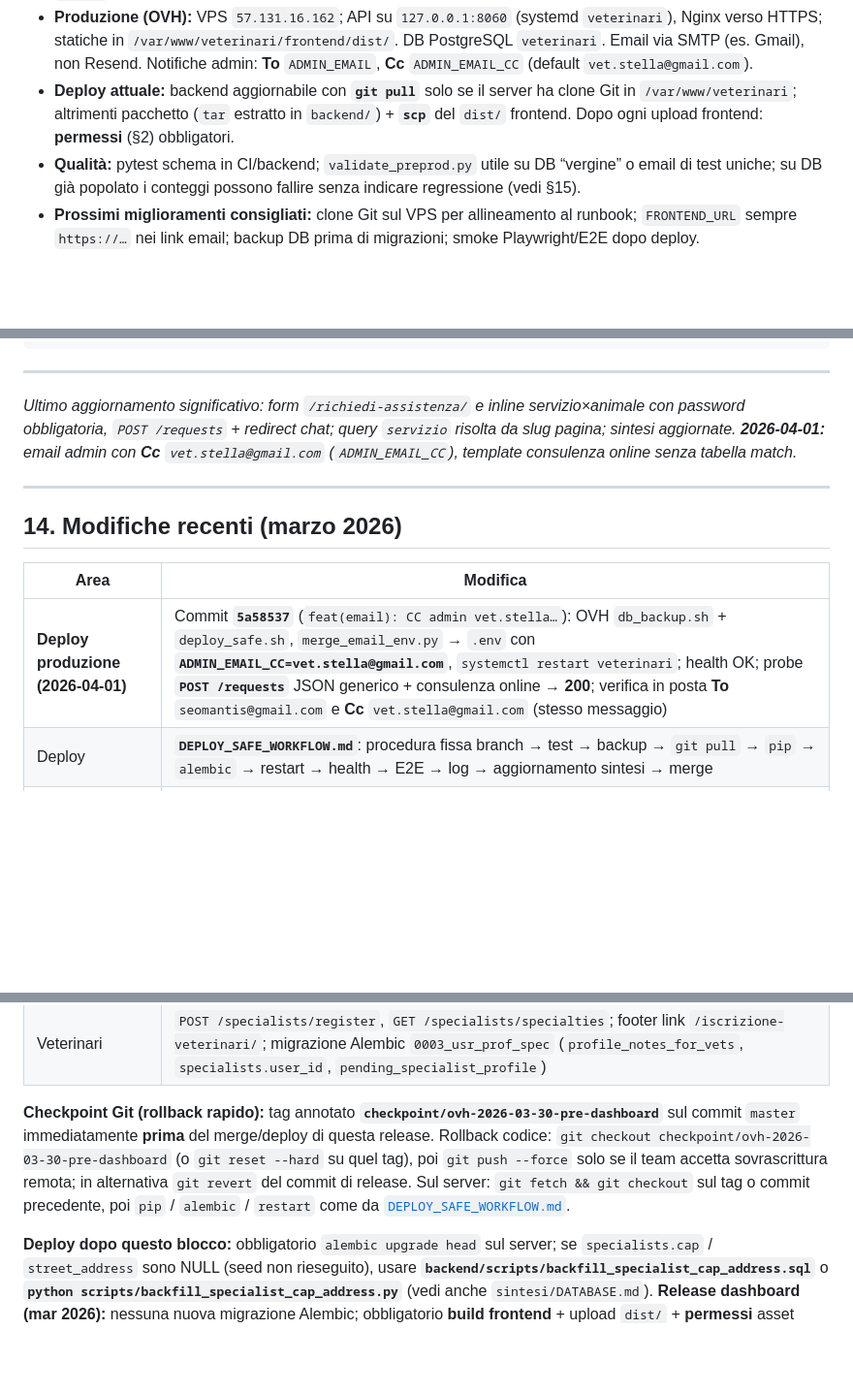
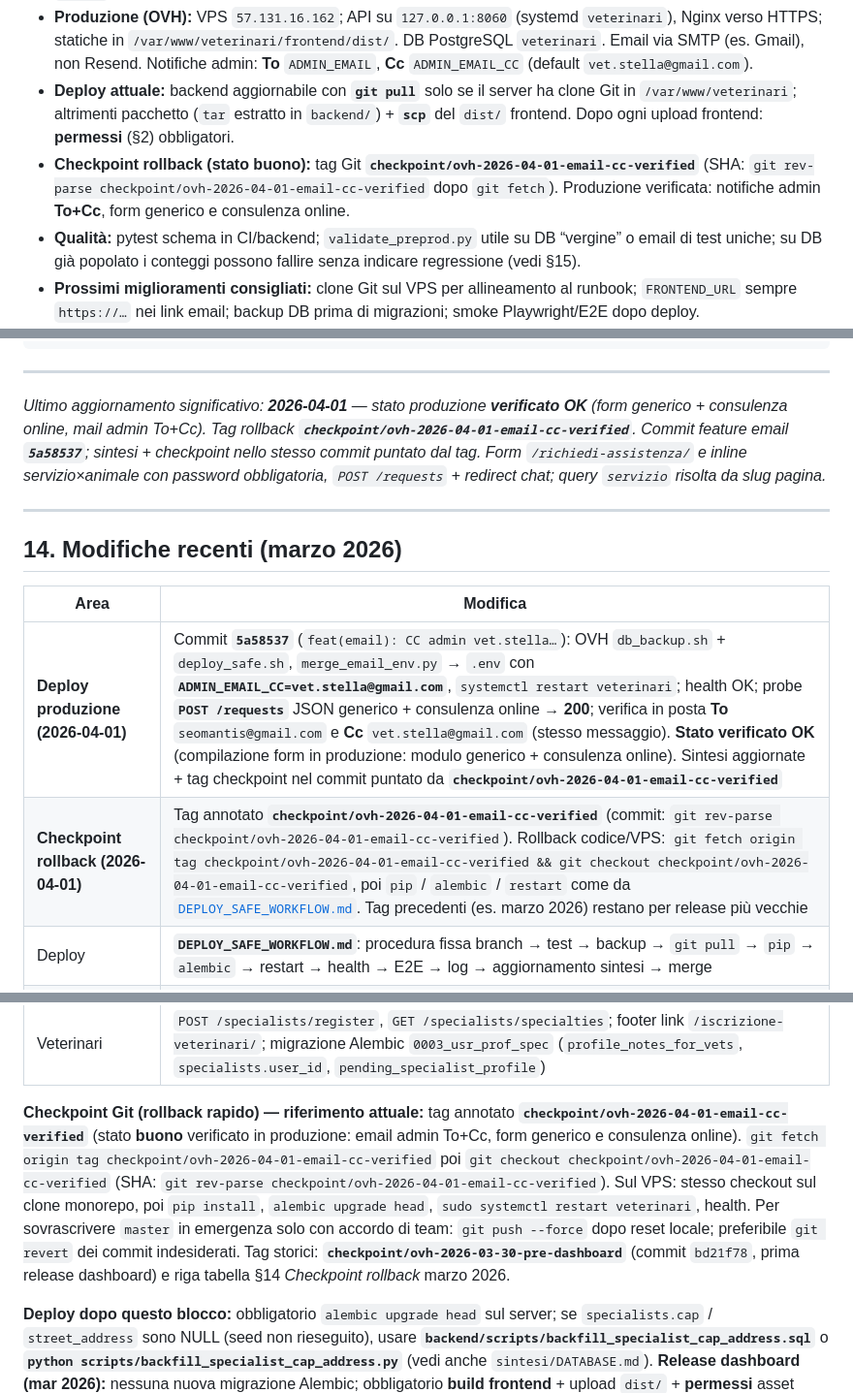
Before and after one commit to socialengaged/veterinario_full, a Markdown page: backend/sintesi/PROGETTO_OVH_STATO.md, 3 parts joined by grey strips. Shown at 97% size. GitHub-like rendering; blank space fills up the shorter version.

Commit message:
docs(sintesi): stato verificato OK produzione + checkpoint rollback tag
Made-with: Cursor

```diff
--- a/backend/sintesi/PROGETTO_OVH_STATO.md
+++ b/backend/sintesi/PROGETTO_OVH_STATO.md
@@ -23,6 +23,7 @@ Documento unico per continuità: architettura, server, comandi, problemi noti e
 - **Repo:** monorepo [veterinario_full](https://github.com/socialengaged/veterinario_full) (`backend/` FastAPI, `veterinari_frontend/` Vite/React). Branch principale `master`.
 - **Produzione (OVH):** VPS `57.131.16.162`; API su `127.0.0.1:8060` (systemd `veterinari`), Nginx verso HTTPS; statiche in `/var/www/veterinari/frontend/dist/`. DB PostgreSQL `veterinari`. Email via SMTP (es. Gmail), non Resend. Notifiche admin: **To** `ADMIN_EMAIL`, **Cc** `ADMIN_EMAIL_CC` (default `vet.stella@gmail.com`).
 - **Deploy attuale:** backend aggiornabile con **`git pull`** solo se il server ha clone Git in `/var/www/veterinari`; altrimenti pacchetto (`tar` estratto in `backend/`) + **`scp`** del `dist/` frontend. Dopo ogni upload frontend: **permessi** (§2) obbligatori.
+- **Checkpoint rollback (stato buono):** tag Git **`checkpoint/ovh-2026-04-01-email-cc-verified`** (SHA: `git rev-parse checkpoint/ovh-2026-04-01-email-cc-verified` dopo `git fetch`). Produzione verificata: notifiche admin **To+Cc**, form generico e consulenza online.
 - **Qualità:** pytest schema in CI/backend; `validate_preprod.py` utile su DB “vergine” o email di test uniche; su DB già popolato i conteggi possono fallire senza indicare regressione (vedi §15).
 - **Prossimi miglioramenti consigliati:** clone Git sul VPS per allineamento al runbook; `FRONTEND_URL` sempre `https://…` nei link email; backup DB prima di migrazioni; smoke Playwright/E2E dopo deploy.
 
@@ -295,7 +296,7 @@ curl -sS -X POST "https://api.veterinariovicino.it/requests" \
 
 ---
 
-*Ultimo aggiornamento significativo: form `/richiedi-assistenza/` e inline servizio×animale con password obbligatoria, `POST /requests` + redirect chat; query `servizio` risolta da slug pagina; sintesi aggiornate. **2026-04-01:** email admin con **Cc** `vet.stella@gmail.com` (`ADMIN_EMAIL_CC`), template consulenza online senza tabella match.*
+*Ultimo aggiornamento significativo: **2026-04-01** — stato produzione **verificato OK** (form generico + consulenza online, mail admin To+Cc). Tag rollback **`checkpoint/ovh-2026-04-01-email-cc-verified`**. Commit feature email **`5a58537`**; sintesi + checkpoint nello stesso commit puntato dal tag. Form `/richiedi-assistenza/` e inline servizio×animale con password obbligatoria, `POST /requests` + redirect chat; query `servizio` risolta da slug pagina.*
 
 ---
 
@@ -303,7 +304,8 @@ curl -sS -X POST "https://api.veterinariovicino.it/requests" \
 
 | Area | Modifica |
 |------|----------|
-| **Deploy produzione (2026-04-01)** | Commit **`5a58537`** (`feat(email): CC admin vet.stella…`): OVH `db_backup.sh` + `deploy_safe.sh`, `merge_email_env.py` → `.env` con **`ADMIN_EMAIL_CC=vet.stella@gmail.com`**, `systemctl restart veterinari`; health OK; probe **`POST /requests`** JSON generico + consulenza online → **200**; verifica in posta **To** `seomantis@gmail.com` e **Cc** `vet.stella@gmail.com` (stesso messaggio) |
+| **Deploy produzione (2026-04-01)** | Commit **`5a58537`** (`feat(email): CC admin vet.stella…`): OVH `db_backup.sh` + `deploy_safe.sh`, `merge_email_env.py` → `.env` con **`ADMIN_EMAIL_CC=vet.stella@gmail.com`**, `systemctl restart veterinari`; health OK; probe **`POST /requests`** JSON generico + consulenza online → **200**; verifica in posta **To** `seomantis@gmail.com` e **Cc** `vet.stella@gmail.com` (stesso messaggio). **Stato verificato OK** (compilazione form in produzione: modulo generico + consulenza online). Sintesi aggiornate + tag checkpoint nel commit puntato da **`checkpoint/ovh-2026-04-01-email-cc-verified`** |
+| **Checkpoint rollback (2026-04-01)** | Tag annotato **`checkpoint/ovh-2026-04-01-email-cc-verified`** (commit: `git rev-parse checkpoint/ovh-2026-04-01-email-cc-verified`). Rollback codice/VPS: `git fetch origin tag checkpoint/ovh-2026-04-01-email-cc-verified && git checkout checkpoint/ovh-2026-04-01-email-cc-verified`, poi `pip` / `alembic` / `restart` come da [`DEPLOY_SAFE_WORKFLOW.md`](DEPLOY_SAFE_WORKFLOW.md). Tag precedenti (es. marzo 2026) restano per release più vecchie |
 | Deploy | **`DEPLOY_SAFE_WORKFLOW.md`**: procedura fissa branch → test → backup → `git pull` → `pip` → `alembic` → restart → health → E2E → log → aggiornamento sintesi → merge |
 | Priorità contatto / admin | Ordinamento match per **priorità** (score + tentativi/successi/ultimo contatto); email admin con **priorità**, `tel:`, WA, link **firmati** per esito contatto; API `GET /admin/matches`, `POST /admin/match/{id}/update`, `GET .../contact-done`; `GET /admin/requests` espone **`matches_url`** |
 | DB | Migrazione Alembic **`0008_contact_tracking_priority`**: colonne su `specialists` e `request_matches` per tracking contatti |
@@ -326,7 +328,7 @@ curl -sS -X POST "https://api.veterinariovicino.it/requests" \
 | **Fix banner consulenza online** | Bug: `PromoBanner` importato ma non in JSX → nessuna barra in produzione; correzione + redeploy `dist/`; sintesi: ordine deploy in [`DEPLOY_SAFE_WORKFLOW.md`](DEPLOY_SAFE_WORKFLOW.md) sezione *Deploy produzione OVH* |
 | Veterinari | `POST /specialists/register`, `GET /specialists/specialties`; footer link `/iscrizione-veterinari/`; migrazione Alembic `0003_usr_prof_spec` (`profile_notes_for_vets`, `specialists.user_id`, `pending_specialist_profile`) |
 
-**Checkpoint Git (rollback rapido):** tag annotato **`checkpoint/ovh-2026-03-30-pre-dashboard`** sul commit `master` immediatamente **prima** del merge/deploy di questa release. Rollback codice: `git checkout checkpoint/ovh-2026-03-30-pre-dashboard` (o `git reset --hard` su quel tag), poi `git push --force` solo se il team accetta sovrascrittura remota; in alternativa `git revert` del commit di release. Sul server: `git fetch && git checkout` sul tag o commit precedente, poi `pip` / `alembic` / `restart` come da [`DEPLOY_SAFE_WORKFLOW.md`](DEPLOY_SAFE_WORKFLOW.md).
+**Checkpoint Git (rollback rapido) — riferimento attuale:** tag annotato **`checkpoint/ovh-2026-04-01-email-cc-verified`** (stato **buono** verificato in produzione: email admin To+Cc, form generico e consulenza online). `git fetch origin tag checkpoint/ovh-2026-04-01-email-cc-verified` poi `git checkout checkpoint/ovh-2026-04-01-email-cc-verified` (SHA: `git rev-parse checkpoint/ovh-2026-04-01-email-cc-verified`). Sul VPS: stesso checkout sul clone monorepo, poi `pip install`, `alembic upgrade head`, `sudo systemctl restart veterinari`, health. Per sovrascrivere `master` in emergenza solo con accordo di team: `git push --force` dopo reset locale; preferibile `git revert` dei commit indesiderati. Tag storici: **`checkpoint/ovh-2026-03-30-pre-dashboard`** (commit `bd21f78`, prima release dashboard) e riga tabella §14 *Checkpoint rollback* marzo 2026.
 
 **Deploy dopo questo blocco:** obbligatorio `alembic upgrade head` sul server; se `specialists.cap` / `street_address` sono NULL (seed non rieseguito), usare **`backend/scripts/backfill_specialist_cap_address.sql`** o **`python scripts/backfill_specialist_cap_address.py`** (vedi anche `sintesi/DATABASE.md`). **Release dashboard (mar 2026):** nessuna nuova migrazione Alembic; obbligatorio **build frontend** + upload `dist/` + **permessi** asset (vedi §2 `PROGETTO_OVH_STATO`).
 
```
Also changed, not shown: backend/sintesi/DEPLOY_SAFE_WORKFLOW.md (+1 -1 lines).
